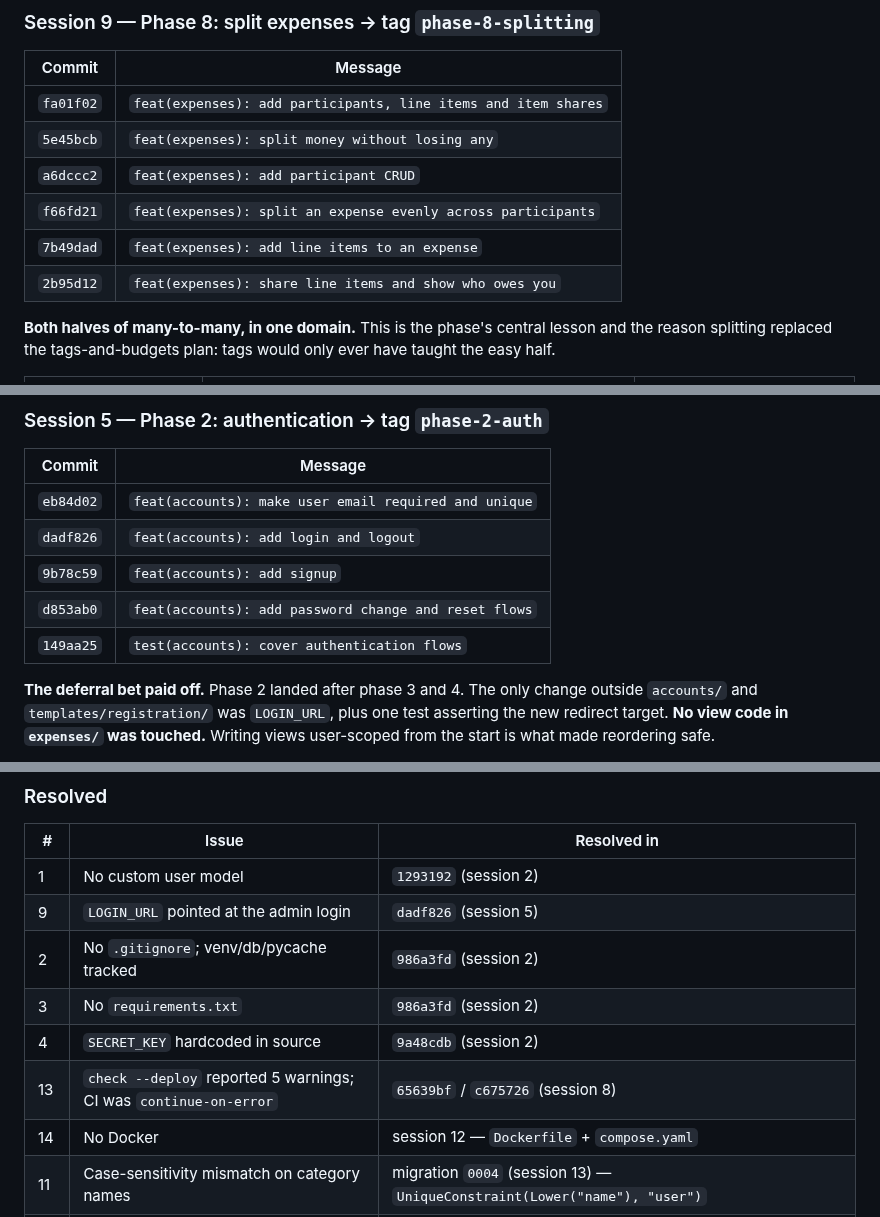
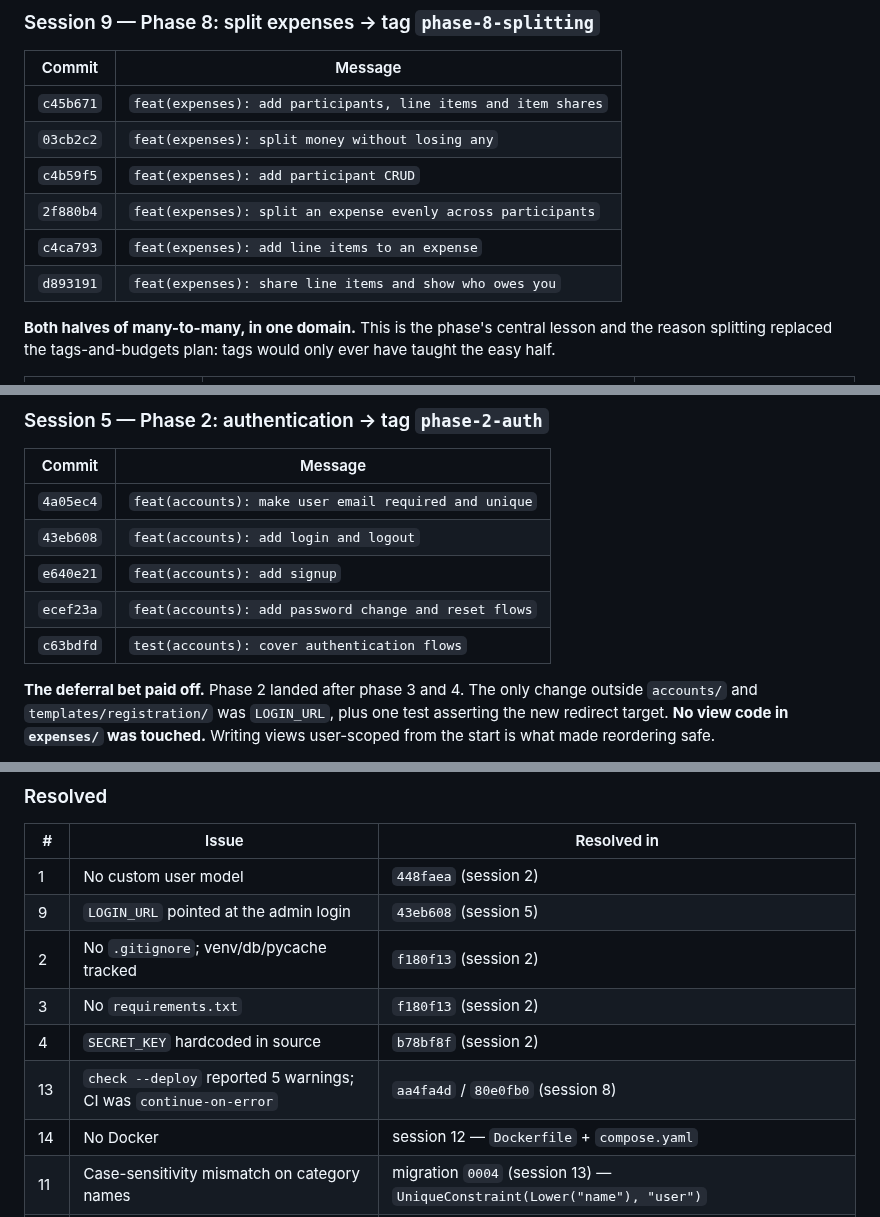
Before and after one commit to Vatsal-Kanojiya/expense_management, a Markdown page: docs/BUILD_LOG.md, 3 parts joined by grey strips. GitHub-like rendering.

```diff
--- a/docs/BUILD_LOG.md
+++ b/docs/BUILD_LOG.md
@@ -738,12 +738,12 @@ enforced at one entry point needs a way to audit the rows at rest.
 
 | Commit | Message |
 |---|---|
-| `fa01f02` | `feat(expenses): add participants, line items and item shares` |
-| `5e45bcb` | `feat(expenses): split money without losing any` |
-| `a6dccc2` | `feat(expenses): add participant CRUD` |
-| `f66fd21` | `feat(expenses): split an expense evenly across participants` |
-| `7b49dad` | `feat(expenses): add line items to an expense` |
-| `2b95d12` | `feat(expenses): share line items and show who owes you` |
+| `c45b671` | `feat(expenses): add participants, line items and item shares` |
+| `03cb2c2` | `feat(expenses): split money without losing any` |
+| `c4b59f5` | `feat(expenses): add participant CRUD` |
+| `2f880b4` | `feat(expenses): split an expense evenly across participants` |
+| `c4ca793` | `feat(expenses): add line items to an expense` |
+| `d893191` | `feat(expenses): share line items and show who owes you` |
 
 **Both halves of many-to-many, in one domain.** This is the phase's central lesson and the reason
 splitting replaced the tags-and-budgets plan: tags would only ever have taught the easy half.
@@ -919,11 +919,11 @@ deterministic dates · frozen dataclasses as view-model.
 
 | Commit | Message |
 |---|---|
-| `eb84d02` | `feat(accounts): make user email required and unique` |
-| `dadf826` | `feat(accounts): add login and logout` |
-| `9b78c59` | `feat(accounts): add signup` |
-| `d853ab0` | `feat(accounts): add password change and reset flows` |
-| `149aa25` | `test(accounts): cover authentication flows` |
+| `4a05ec4` | `feat(accounts): make user email required and unique` |
+| `43eb608` | `feat(accounts): add login and logout` |
+| `e640e21` | `feat(accounts): add signup` |
+| `ecef23a` | `feat(accounts): add password change and reset flows` |
+| `c63bdfd` | `test(accounts): cover authentication flows` |
 
 **The deferral bet paid off.** Phase 2 landed after phase 3 and 4. The only change outside
 `accounts/` and `templates/registration/` was `LOGIN_URL`, plus one test asserting the new redirect
@@ -1185,12 +1185,12 @@ interview-gap list.
 
 | # | Issue | Resolved in |
 |---|---|---|
-| 1 | No custom user model | `1293192` (session 2) |
-| 9 | `LOGIN_URL` pointed at the admin login | `dadf826` (session 5) |
-| 2 | No `.gitignore`; venv/db/pycache tracked | `986a3fd` (session 2) |
-| 3 | No `requirements.txt` | `986a3fd` (session 2) |
-| 4 | `SECRET_KEY` hardcoded in source | `9a48cdb` (session 2) |
-| 13 | `check --deploy` reported 5 warnings; CI was `continue-on-error` | `65639bf` / `c675726` (session 8) |
+| 1 | No custom user model | `448faea` (session 2) |
+| 9 | `LOGIN_URL` pointed at the admin login | `43eb608` (session 5) |
+| 2 | No `.gitignore`; venv/db/pycache tracked | `f180f13` (session 2) |
+| 3 | No `requirements.txt` | `f180f13` (session 2) |
+| 4 | `SECRET_KEY` hardcoded in source | `b78bf8f` (session 2) |
+| 13 | `check --deploy` reported 5 warnings; CI was `continue-on-error` | `aa4fa4d` / `80e0fb0` (session 8) |
 | 14 | No Docker | session 12 — `Dockerfile` + `compose.yaml` |
 | 11 | Case-sensitivity mismatch on category names | migration `0004` (session 13) — `UniqueConstraint(Lower("name"), "user")` |
 | 17 | `note__icontains` search will not scale | migration `0005` (session 13) — GIN over `to_tsvector`, Postgres only |
```
Also changed, not shown: other parts of docs/BUILD_LOG.md (+26 -26 lines), docs/COMMIT_PLAN.md (+8 -8 lines).
